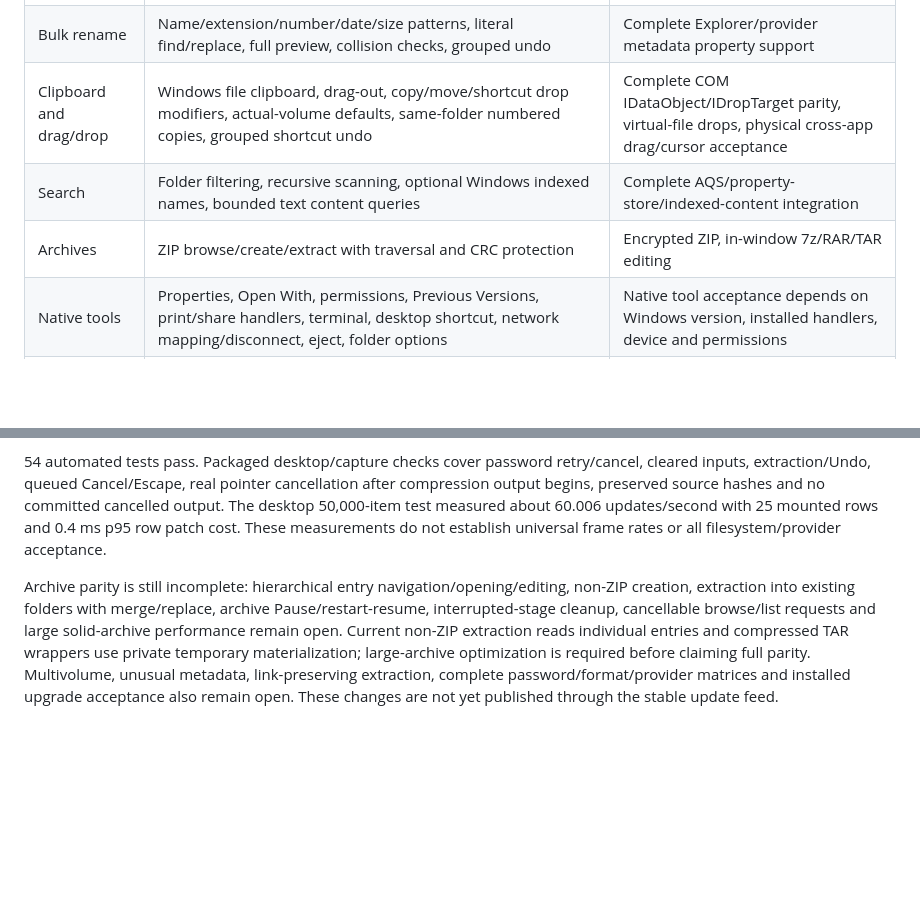
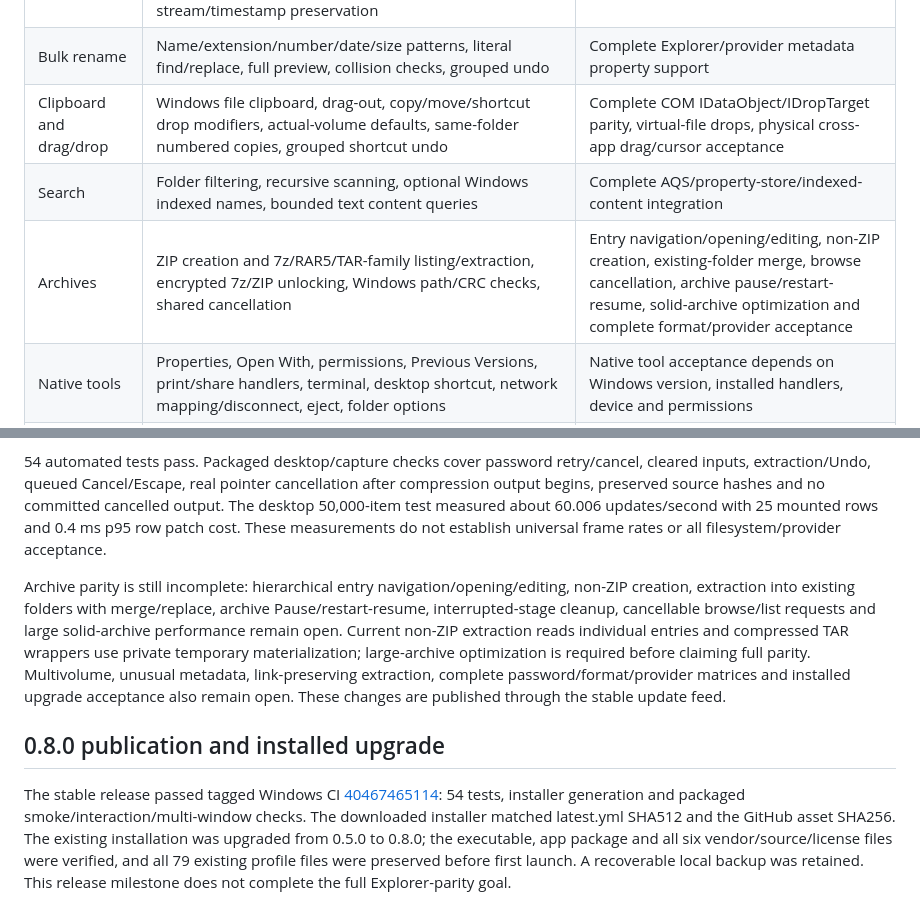
Before and after one commit to iniharith/nothing-explorer, a Markdown page: PARITY.md, 2 parts joined by grey strips. GitHub-like rendering; blank space fills up the shorter version.

```diff
--- a/PARITY.md
+++ b/PARITY.md
@@ -10,7 +10,7 @@ This is a working file manager, not a complete reimplementation of Windows Explo
 | Bulk rename | Name/extension/number/date/size patterns, literal find/replace, full preview, collision checks, grouped undo | Complete Explorer/provider metadata property support |
 | Clipboard and drag/drop | Windows file clipboard, drag-out, copy/move/shortcut drop modifiers, actual-volume defaults, same-folder numbered copies, grouped shortcut undo | Complete COM IDataObject/IDropTarget parity, virtual-file drops, physical cross-app drag/cursor acceptance |
 | Search | Folder filtering, recursive scanning, optional Windows indexed names, bounded text content queries | Complete AQS/property-store/indexed-content integration |
-| Archives | ZIP browse/create/extract with traversal and CRC protection | Encrypted ZIP, in-window 7z/RAR/TAR editing |
+| Archives | ZIP creation and 7z/RAR5/TAR-family listing/extraction, encrypted 7z/ZIP unlocking, Windows path/CRC checks, shared cancellation | Entry navigation/opening/editing, non-ZIP creation, existing-folder merge, browse cancellation, archive pause/restart-resume, solid-archive optimization and complete format/provider acceptance |
 | Native tools | Properties, Open With, permissions, Previous Versions, print/share handlers, terminal, desktop shortcut, network mapping/disconnect, eject, folder options | Native tool acceptance depends on Windows version, installed handlers, device and permissions |
 | Shell locations | In-window Shell.Application namespace navigation for This PC, Network, Recycle Bin, Libraries, Printers and reachable child namespaces; restore/delete verbs and installed Windows action menus | Full IContextMenu2/3 extension hosting, virtual-file copy/drop, device/cloud-provider acceptance; Recent/Control Panel remain native entry points |
 | Appearance | Dark/light, wallpaper picker/reset/show, glass toggle/blur/opacity, motion levels, smooth scroll toggle, reduced-motion support | Full accessibility acceptance and high-DPI/multi-monitor hardware matrix |
@@ -81,4 +81,8 @@ Archive compression/extraction jobs share progress and cancellation across windo
 
 54 automated tests pass. Packaged desktop/capture checks cover password retry/cancel, cleared inputs, extraction/Undo, queued Cancel/Escape, real pointer cancellation after compression output begins, preserved source hashes and no committed cancelled output. The desktop 50,000-item test measured about 60.006 updates/second with 25 mounted rows and 0.4 ms p95 row patch cost. These measurements do not establish universal frame rates or all filesystem/provider acceptance.
 
-Archive parity is still incomplete: hierarchical entry navigation/opening/editing, non-ZIP creation, extraction into existing folders with merge/replace, archive Pause/restart-resume, interrupted-stage cleanup, cancellable browse/list requests and large solid-archive performance remain open. Current non-ZIP extraction reads individual entries and compressed TAR wrappers use private temporary materialization; large-archive optimization is required before claiming full parity. Multivolume, unusual metadata, link-preserving extraction, complete password/format/provider matrices and installed upgrade acceptance also remain open. These changes are not yet published through the stable update feed.
+Archive parity is still incomplete: hierarchical entry navigation/opening/editing, non-ZIP creation, extraction into existing folders with merge/replace, archive Pause/restart-resume, interrupted-stage cleanup, cancellable browse/list requests and large solid-archive performance remain open. Current non-ZIP extraction reads individual entries and compressed TAR wrappers use private temporary materialization; large-archive optimization is required before claiming full parity. Multivolume, unusual metadata, link-preserving extraction, complete password/format/provider matrices and installed upgrade acceptance also remain open. These changes are published through the stable update feed.
+
+## 0.8.0 publication and installed upgrade
+
+The stable release passed tagged Windows CI [40467465114](https://github.com/iniharith/nothing-explorer/actions/runs/40467465114): 54 tests, installer generation and packaged smoke/interaction/multi-window checks. The downloaded installer matched latest.yml SHA512 and the GitHub asset SHA256. The existing installation was upgraded from 0.5.0 to 0.8.0; the executable, app package and all six vendor/source/license files were verified, and all 79 existing profile files were preserved before first launch. A recoverable local backup was retained. This release milestone does not complete the full Explorer-parity goal.
```
Also changed, not shown: other parts of PARITY.md (+10 -10 lines), README.md (+4 -4 lines).
